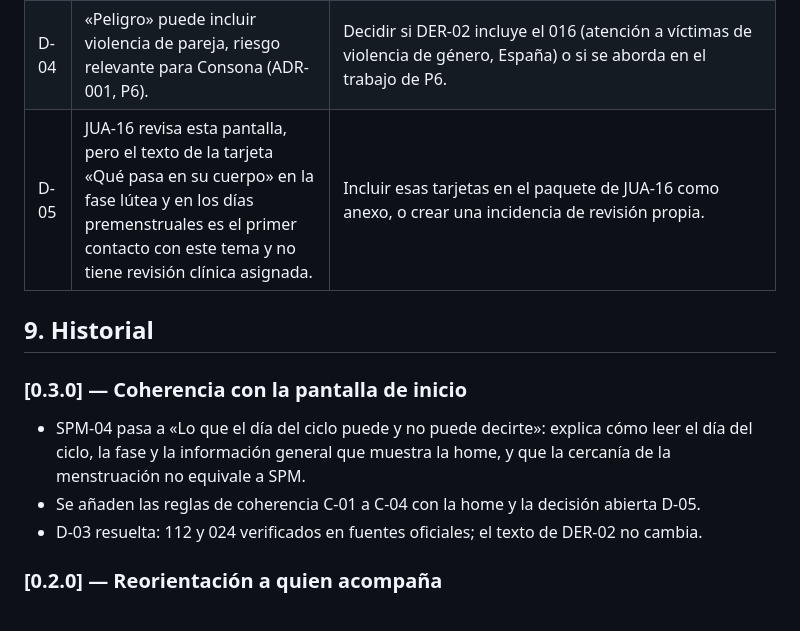
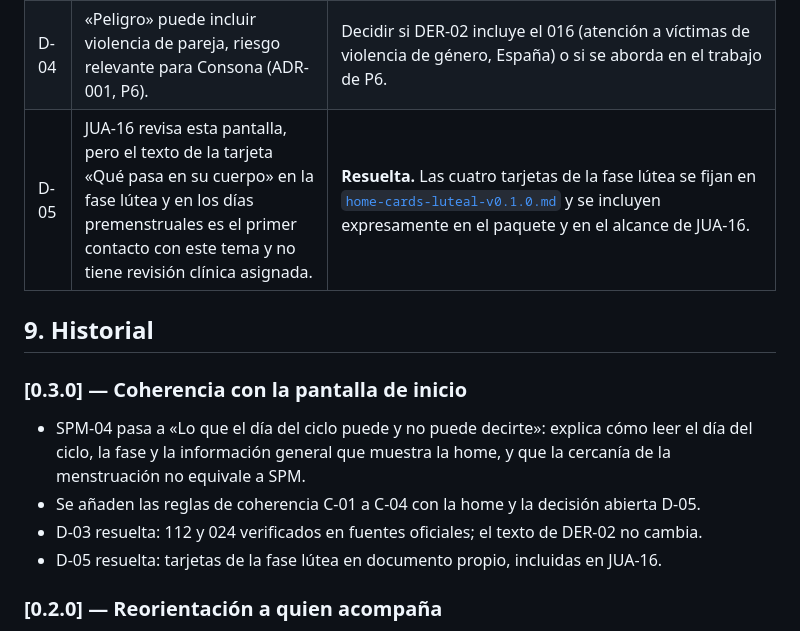
Before and after one commit to juanvidavida/Consona-APP, a Markdown page: docs/education/spm-tdpm-v0.3.0.md, the part around the change. GitHub-like rendering.

Commit message:
JUA-19: redactar tarjetas de la home en fase lútea (v0.1.0) y resolver D-05
Co-Authored-By: Claude Opus 5.5 <noreply@anthropic.com>

```diff
--- a/docs/education/spm-tdpm-v0.3.0.md
+++ b/docs/education/spm-tdpm-v0.3.0.md
@@ -184,7 +184,7 @@ Lista para comprobar en cada versión. La v0.3.0 no contiene:
 | D-02 | La cifra del metaanálisis de 2024 (SPM-06) procede de ADR-002 y no pasó por las auditorías de JUA-10. `audit-07` pide retirar del microcopy cifras sin fuente contemporánea y contexto. | Mantenerla, porque ilustra el límite de las prevalencias que pide JUA-19, y pedir a la persona revisora clínica que confirme la redacción. Alternativa: eliminar las cifras y dejar solo la primera y la última frase. |
 | D-03 | Los recursos 112 y 024, y que el 024 atiende a familiares y personas allegadas, no figuraban en la bibliografía de JUA-10. | **Verificado el 07-10-2026.** 024: Ministerio de Sanidad, para personas con conducta o ideación suicida y para familiares o allegados; gratuito, confidencial, 24 horas, 365 días; chat y lengua de signos; remite al 112 ante emergencia vital inminente [10] [11]. La Resolución de 4 de junio de 2026 mantiene el número y la gratuidad y añade que la llamada no aparece en la factura [12]. 112: número de emergencias gratuito en España y en la UE [13]. El texto de DER-02 es exacto. **Pendiente:** recursos para otros países e idiomas (CON-025). |
 | D-04 | «Peligro» puede incluir violencia de pareja, riesgo relevante para Consona (ADR-001, P6). | Decidir si DER-02 incluye el 016 (atención a víctimas de violencia de género, España) o si se aborda en el trabajo de P6. |
-| D-05 | JUA-16 revisa esta pantalla, pero el texto de la tarjeta «Qué pasa en su cuerpo» en la fase lútea y en los días premenstruales es el primer contacto con este tema y no tiene revisión clínica asignada. | Incluir esas tarjetas en el paquete de JUA-16 como anexo, o crear una incidencia de revisión propia. |
+| D-05 | JUA-16 revisa esta pantalla, pero el texto de la tarjeta «Qué pasa en su cuerpo» en la fase lútea y en los días premenstruales es el primer contacto con este tema y no tiene revisión clínica asignada. | **Resuelta.** Las cuatro tarjetas de la fase lútea se fijan en [`home-cards-luteal-v0.1.0.md`](./home-cards-luteal-v0.1.0.md) y se incluyen expresamente en el paquete y en el alcance de JUA-16. |
 
 ## 9. Historial
 
@@ -193,6 +193,7 @@ Lista para comprobar en cada versión. La v0.3.0 no contiene:
 - SPM-04 pasa a «Lo que el día del ciclo puede y no puede decirte»: explica cómo leer el día del ciclo, la fase y la información general que muestra la home, y que la cercanía de la menstruación no equivale a SPM.
 - Se añaden las reglas de coherencia C-01 a C-04 con la home y la decisión abierta D-05.
 - D-03 resuelta: 112 y 024 verificados en fuentes oficiales; el texto de DER-02 no cambia.
+- D-05 resuelta: tarjetas de la fase lútea en documento propio, incluidas en JUA-16.
 
 ### [0.2.0] — Reorientación a quien acompaña
 
```
Also changed, not shown: docs/education/home-cards-luteal-v0.1.0.md (added, +112 -0 lines).
